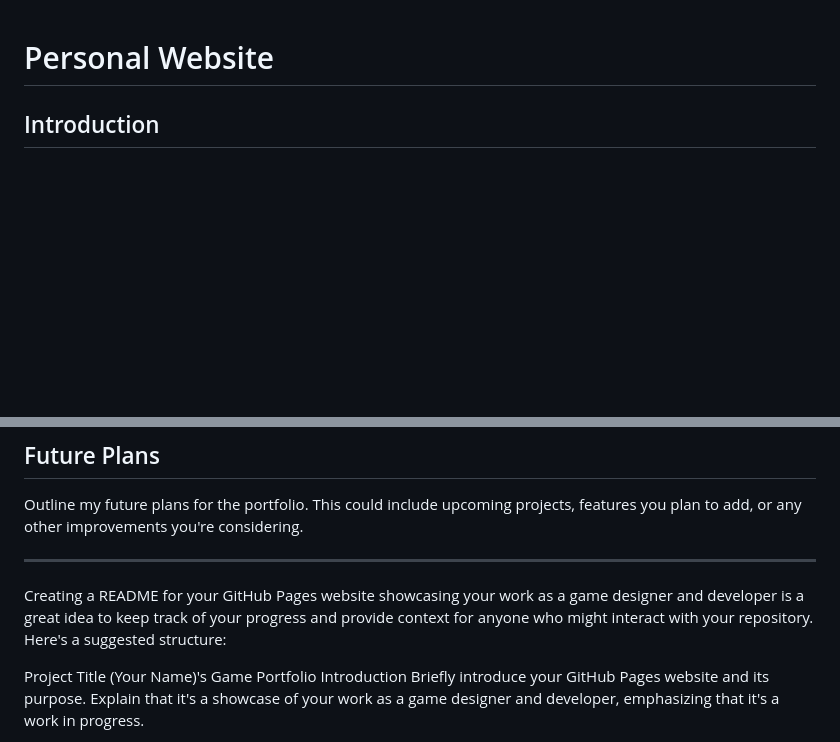
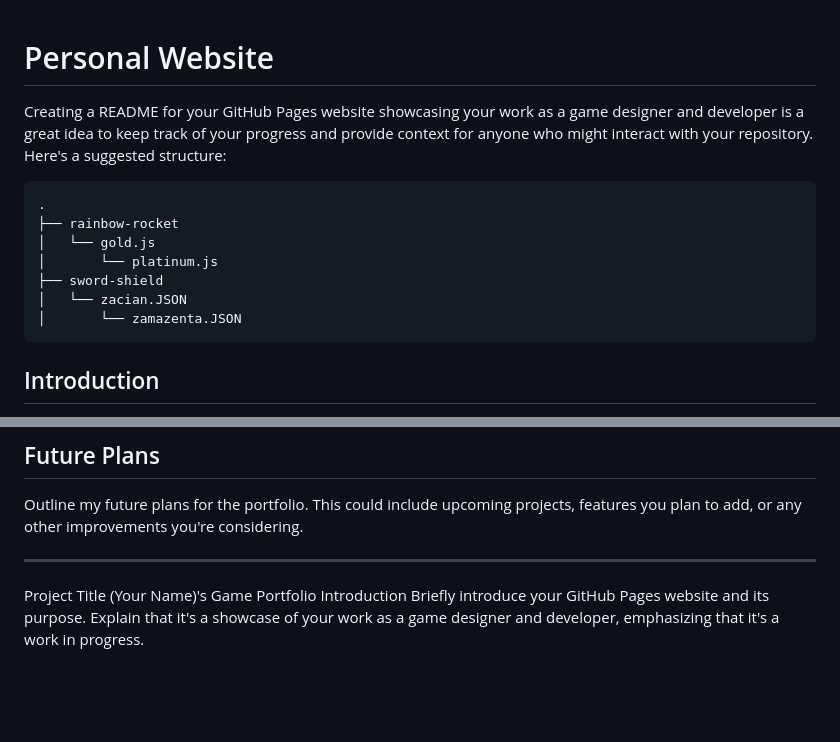
Before and after one commit to cassandracarlos/cassandracarlos.github.io, a Markdown page: README.md, 2 parts joined by grey strips. Drawn GitHub-style; blank space fills up the shorter version.

````diff
--- a/README.md
+++ b/README.md
@@ -1,4 +1,16 @@
 # Personal Website
+
+Creating a README for your GitHub Pages website showcasing your work as a game designer and developer is a great idea to keep track of your progress and provide context for anyone who might interact with your repository. Here's a suggested structure:
+
+```
+.
+├── rainbow-rocket
+│   └── gold.js
+│       └── platinum.js
+├── sword-shield
+│   └── zacian.JSON
+│       └── zamazenta.JSON
+```
 
 ## Introduction
 
@@ -27,9 +39,6 @@ If I have a custom domain for my GitHub Pages site, explain how it's set up and
 Outline my future plans for the portfolio. This could include upcoming projects, features you plan to add, or any other improvements you're considering.
 
 ---
-
-Creating a README for your GitHub Pages website showcasing your work as a game designer and developer is a great idea to keep track of your progress and provide context for anyone who might interact with your repository. Here's a suggested structure:
-
 Project Title (Your Name)'s Game Portfolio
 Introduction
 Briefly introduce your GitHub Pages website and its purpose. Explain that it's a showcase of your work as a game designer and developer, emphasizing that it's a work in progress.
````
